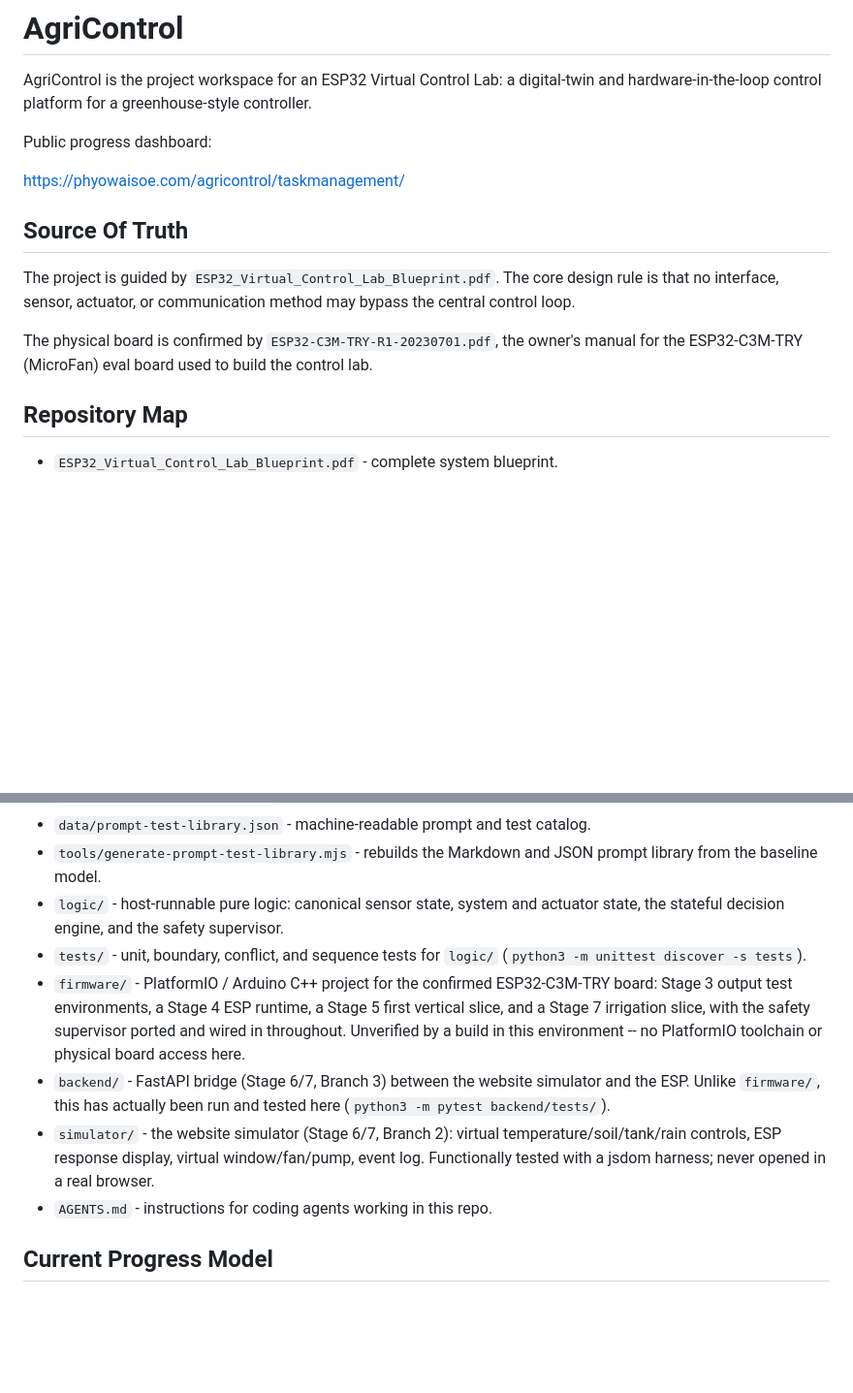
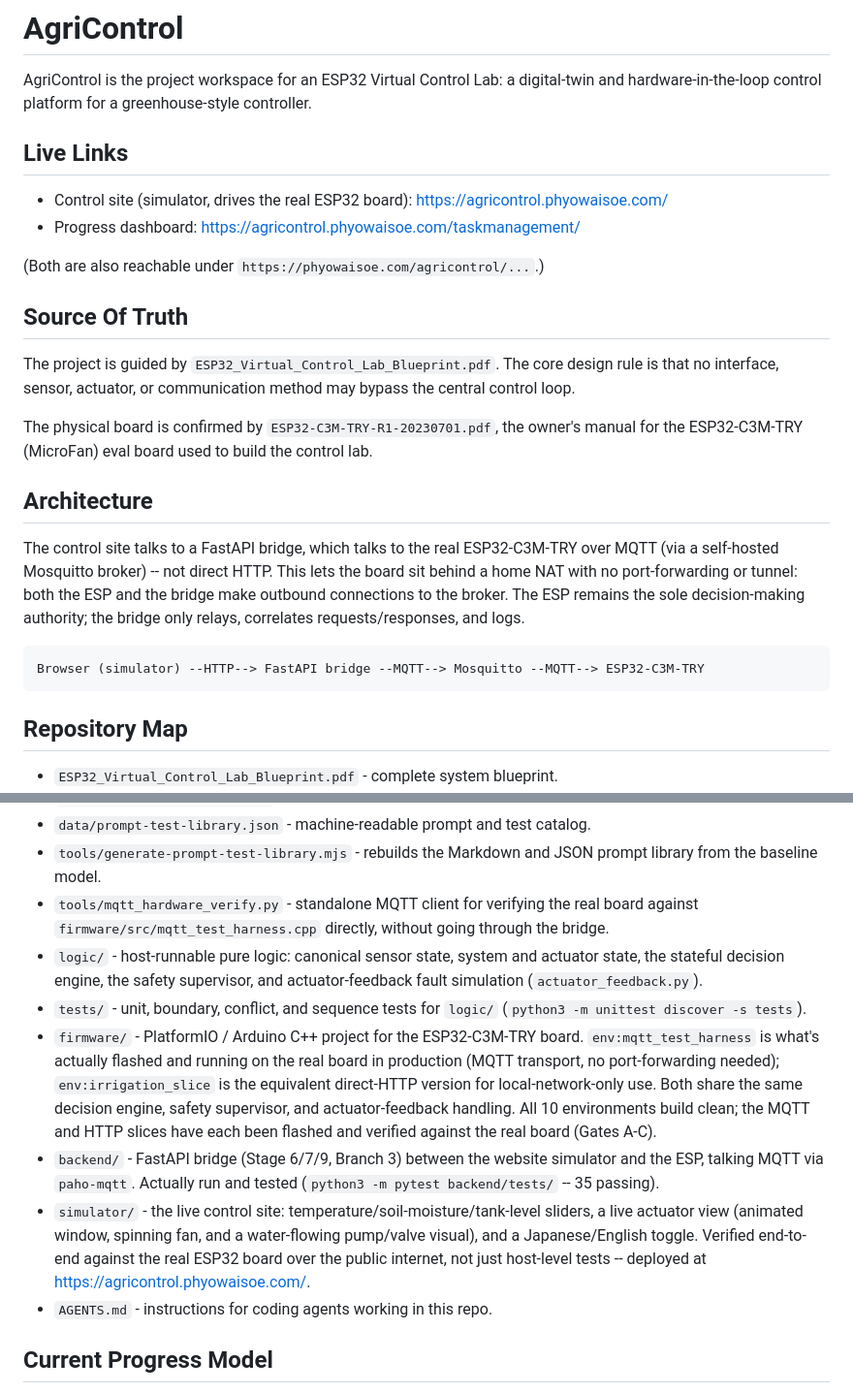
Before and after one commit to phyo-wai-soe-jp/AgriControl, a Markdown page: README.md, 2 parts joined by grey strips. Shown at 97% size. GitHub-like rendering; blank space fills up the shorter version.

Commit message:
Update README to reflect MQTT transport, real hardware, and live URLs
Was stale from an early stage: still claimed "no PlatformIO toolchain or
physical board access here" (both have been available and used
extensively since), described firmware/backend/simulator as unverified
or jsdom-only (all three have since been flashed to, or run end-to-end
against, the real ESP32-C3M-TRY board), and pointed only at the old
phyowaisoe.com/agricontrol/... paths.

- Added a Live Links section for the new agricontrol.phyowaisoe.com
  subdomain (control site + dashboard).
- Added an Architecture section describing the MQTT transport (browser
  -> FastAPI bridge -> Mosquitto -> ESP32), replacing the earlier direct-
  HTTP design.
- Updated the repository map's firmware/backend/simulator/logic entries
  to describe what's actually been built and verified: MQTT vs HTTP
  firmware environments, the paho-mqtt-based bridge, the animated
  control site, and actuator-feedback fault simulation.
- Added tools/mqtt_hardware_verify.py to the map (existed but was never
  listed).

Co-Authored-By: Claude Sonnet 5 <noreply@anthropic.com>

````diff
--- a/README.md
+++ b/README.md
@@ -4,9 +4,13 @@ AgriControl is the project workspace for an ESP32 Virtual Control Lab: a
 digital-twin and hardware-in-the-loop control platform for a greenhouse-style
 controller.
 
-Public progress dashboard:
+## Live Links
 
-https://phyowaisoe.com/agricontrol/taskmanagement/
+- Control site (simulator, drives the real ESP32 board):
+  https://agricontrol.phyowaisoe.com/
+- Progress dashboard: https://agricontrol.phyowaisoe.com/taskmanagement/
+
+(Both are also reachable under `https://phyowaisoe.com/agricontrol/...`.)
 
 ## Source Of Truth
 
@@ -17,6 +21,19 @@ bypass the central control loop.
 The physical board is confirmed by `ESP32-C3M-TRY-R1-20230701.pdf`, the
 owner's manual for the ESP32-C3M-TRY (MicroFan) eval board used to build the
 control lab.
+
+## Architecture
+
+The control site talks to a FastAPI bridge, which talks to the real
+ESP32-C3M-TRY over MQTT (via a self-hosted Mosquitto broker) -- not direct
+HTTP. This lets the board sit behind a home NAT with no port-forwarding or
+tunnel: both the ESP and the bridge make outbound connections to the broker.
+The ESP remains the sole decision-making authority; the bridge only relays,
+correlates requests/responses, and logs.
+
+```
+Browser (simulator) --HTTP--> FastAPI bridge --MQTT--> Mosquitto --MQTT--> ESP32-C3M-TRY
+```
 
 ## Repository Map
 
@@ -38,23 +55,30 @@ control lab.
 - `data/prompt-test-library.json` - machine-readable prompt and test catalog.
 - `tools/generate-prompt-test-library.mjs` - rebuilds the Markdown and JSON
   prompt library from the baseline model.
+- `tools/mqtt_hardware_verify.py` - standalone MQTT client for verifying the
+  real board against `firmware/src/mqtt_test_harness.cpp` directly, without
+  going through the bridge.
 - `logic/` - host-runnable pure logic: canonical sensor state, system and
-  actuator state, the stateful decision engine, and the safety supervisor.
+  actuator state, the stateful decision engine, the safety supervisor, and
+  actuator-feedback fault simulation (`actuator_feedback.py`).
 - `tests/` - unit, boundary, conflict, and sequence tests for `logic/`
   (`python3 -m unittest discover -s tests`).
-- `firmware/` - PlatformIO / Arduino C++ project for the confirmed
-  ESP32-C3M-TRY board: Stage 3 output test environments, a Stage 4 ESP
-  runtime, a Stage 5 first vertical slice, and a Stage 7 irrigation slice,
-  with the safety supervisor ported and wired in throughout. Unverified by
-  a build in this environment -- no PlatformIO toolchain or physical board
-  access here.
-- `backend/` - FastAPI bridge (Stage 6/7, Branch 3) between the website
-  simulator and the ESP. Unlike `firmware/`, this has actually been run and
-  tested here (`python3 -m pytest backend/tests/`).
-- `simulator/` - the website simulator (Stage 6/7, Branch 2): virtual
-  temperature/soil/tank/rain controls, ESP response display, virtual
-  window/fan/pump, event log. Functionally tested with a jsdom harness;
-  never opened in a real browser.
+- `firmware/` - PlatformIO / Arduino C++ project for the ESP32-C3M-TRY board.
+  `env:mqtt_test_harness` is what's actually flashed and running on the real
+  board in production (MQTT transport, no port-forwarding needed);
+  `env:irrigation_slice` is the equivalent direct-HTTP version for
+  local-network-only use. Both share the same decision engine, safety
+  supervisor, and actuator-feedback handling. All 10 environments build
+  clean; the MQTT and HTTP slices have each been flashed and verified
+  against the real board (Gates A-C).
+- `backend/` - FastAPI bridge (Stage 6/7/9, Branch 3) between the website
+  simulator and the ESP, talking MQTT via `paho-mqtt`. Actually run and
+  tested (`python3 -m pytest backend/tests/` -- 35 passing).
+- `simulator/` - the live control site: temperature/soil-moisture/tank-level
+  sliders, a live actuator view (animated window, spinning fan, and a
+  water-flowing pump/valve visual), and a Japanese/English toggle. Verified
+  end-to-end against the real ESP32 board over the public internet, not just
+  host-level tests -- deployed at https://agricontrol.phyowaisoe.com/.
 - `AGENTS.md` - instructions for coding agents working in this repo.
 
 ## Current Progress Model
````
